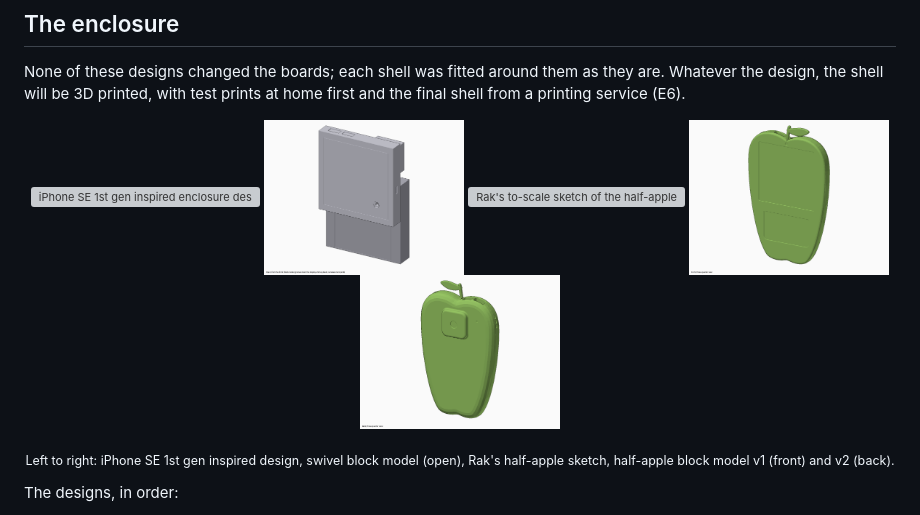
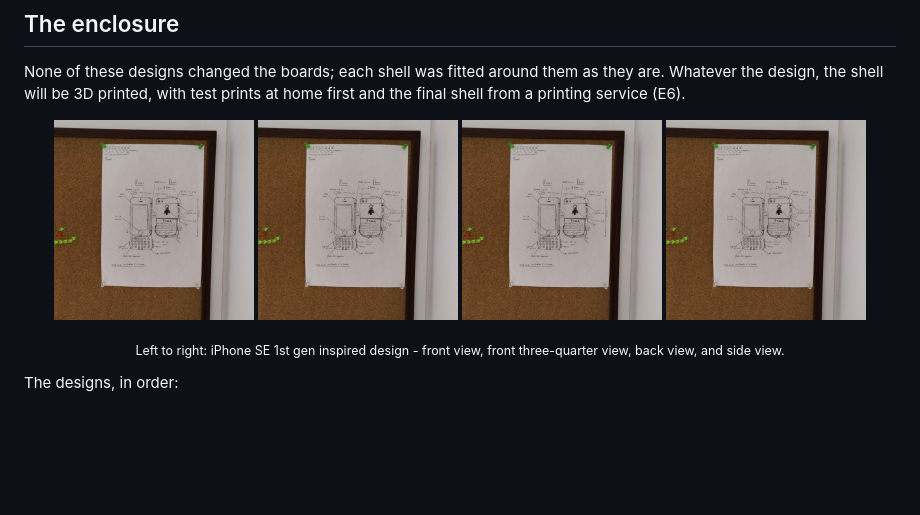
Before and after one commit to Rak-Pozareny/PocketZen, a Markdown page: README.md, the part around the change. Drawn GitHub-style; pictures changed too: docs/enclosure/img/iphone_se_v1_view_back.jpg (added), docs/enclosure/img/iphone_se_v1_view_front.jpg (added), docs/enclosure/img/iphone_se_v1_view_front_three_quarter.jpg (added); blank space fills up the shorter version; grey boxes are pictures that could not be loaded.

Commit message:
Add 4 iPhone SE 1st gen enclosure design images: front, front three-quarter, back, and side views

```diff
--- a/README.md
+++ b/README.md
@@ -169,13 +169,12 @@ None of these designs changed the boards; each shell was fitted around them as t
 shell will be 3D printed, with test prints at home first and the final shell from a printing service (E6).
 
 <p align="center">
-  <img src="docs/enclosure/img/iphone_se_v1.png" width="200" alt="iPhone SE 1st gen inspired enclosure design">
-  <img src="docs/enclosure/img/view_open_front.png" width="200" alt="Swivel block model, open: the square screen half turned up above the keyboard half">
-  <img src="docs/enclosure/img/half_apple_sketch.png" width="290" alt="Rak's to-scale sketch of the half-apple shell: display above keyboard, green skin, stem and leaf, with a side view about 20 mm thick">
-  <img src="docs/enclosure/img/apple_v1_view_front_three_quarter.png" width="200" alt="Half-apple block model v1 from the front">
-  <img src="docs/enclosure/img/apple_v2_view_back_three_quarter.png" width="200" alt="Half-apple block model v2 from the back: the rear camera in a raised square bump high on the centre line">
+  <img src="docs/enclosure/img/iphone_se_v1_view_front.jpg" width="200" alt="iPhone SE 1st gen inspired enclosure design, front view">
+  <img src="docs/enclosure/img/iphone_se_v1_view_front_three_quarter.jpg" width="200" alt="iPhone SE 1st gen design, front three-quarter view">
+  <img src="docs/enclosure/img/iphone_se_v1_view_back.jpg" width="200" alt="iPhone SE 1st gen design, back view">
+  <img src="docs/enclosure/img/iphone_se_v1_view_side.jpg" width="200" alt="iPhone SE 1st gen design, side view">
 </p>
-<p align="center"><sub>Left to right: iPhone SE 1st gen inspired design, swivel block model (open), Rak's half-apple sketch, half-apple block model v1 (front) and v2 (back).</sub></p>
+<p align="center"><sub>Left to right: iPhone SE 1st gen inspired design - front view, front three-quarter view, back view, and side view.</sub></p>
 
 The designs, in order:
 
```
